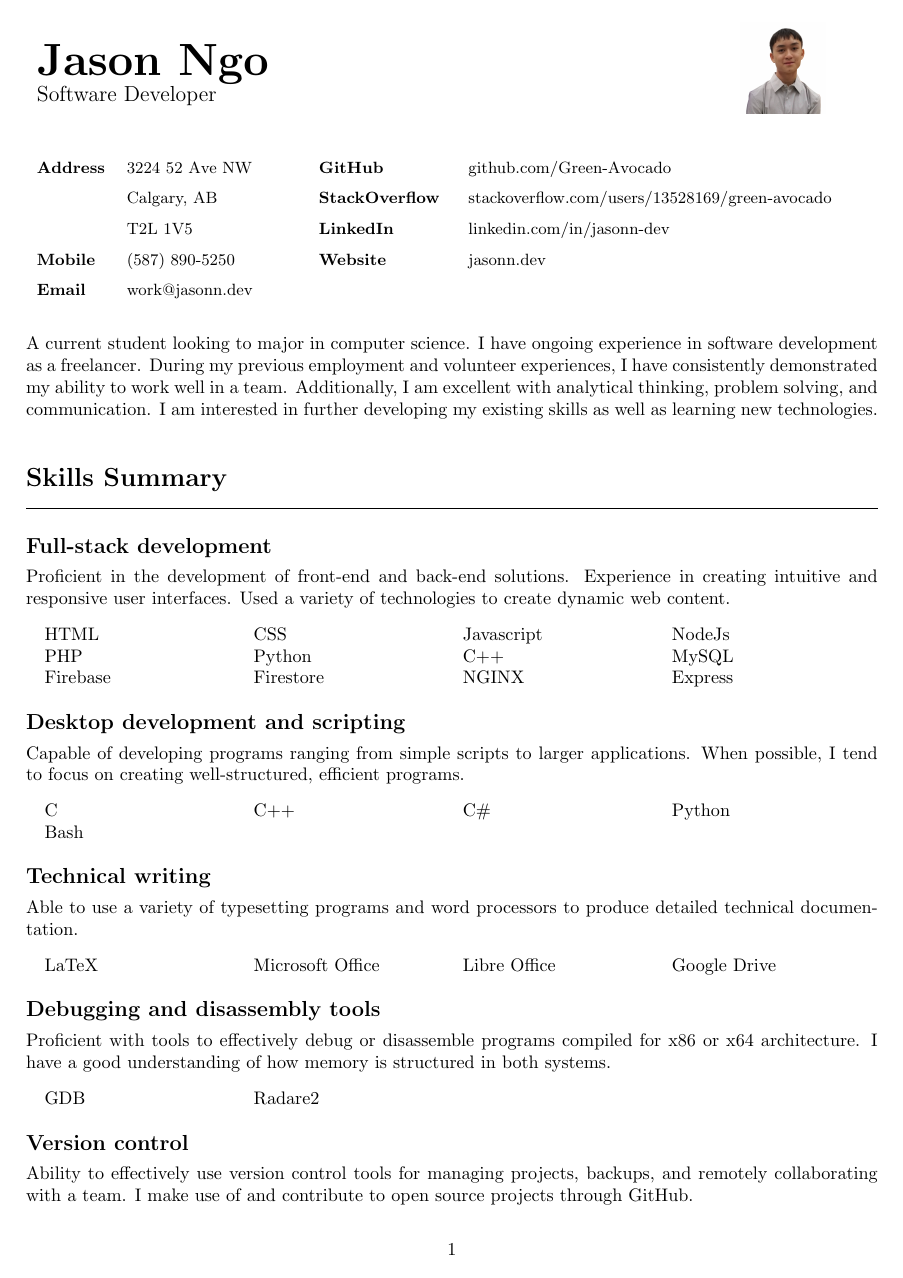
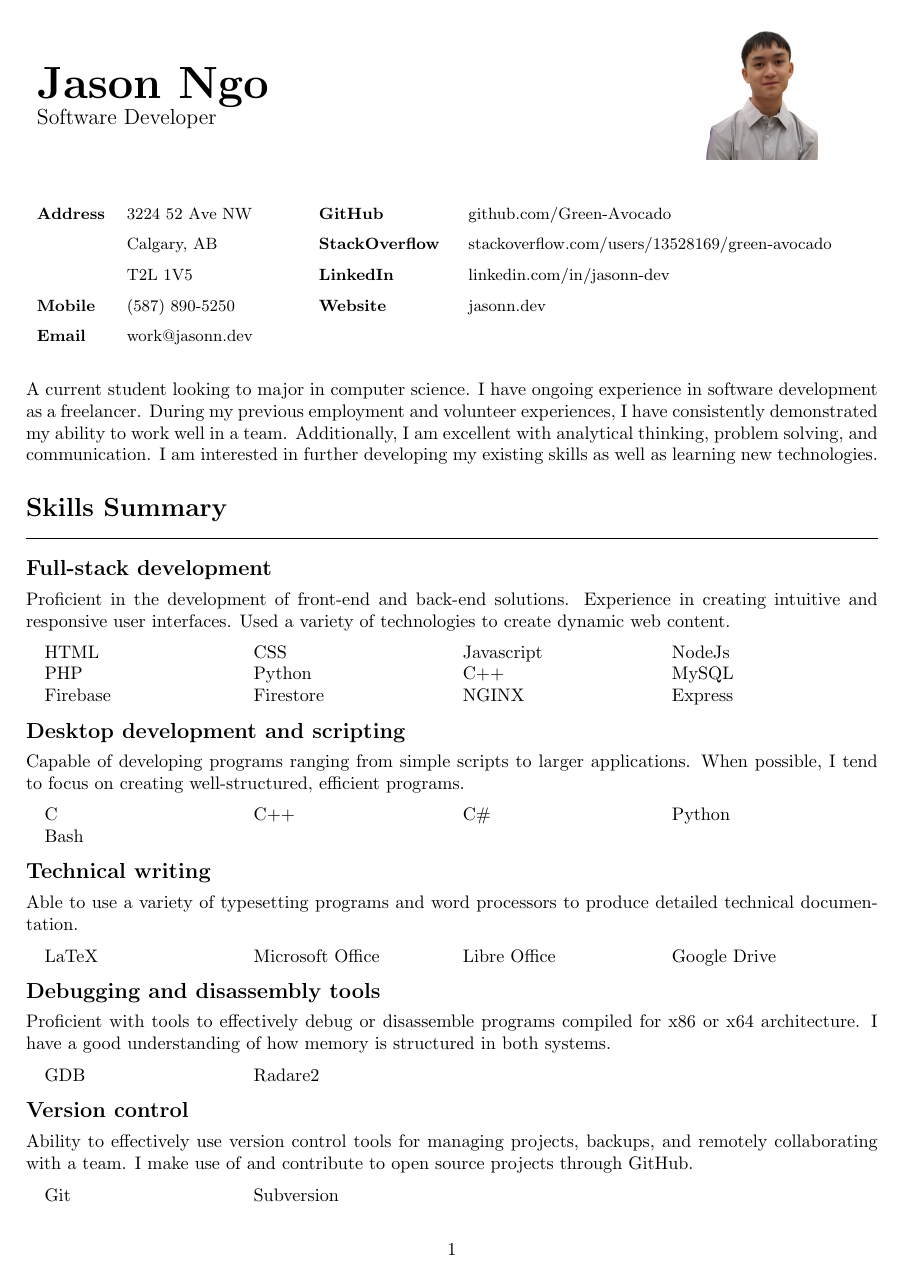
Before and after one commit to Green-Avocado/Resume, a LaTeX CV (cv/cv.tex): page 1 of 3. Compiled offline with pdfLaTeX.

Commit message:
feat: resized image and line spacing

```diff
--- a/cv/cv.tex
+++ b/cv/cv.tex
@@ -8,10 +8,10 @@
 
 \usepackage{titlesec}
     \titlespacing*{\section}
-        {0pt}{5ex}{0pt}
+        {0pt}{3ex}{0pt}
 
     \titlespacing*{\subsection}
-        {0pt}{2.5ex}{1ex}
+        {0pt}{1.5ex}{1ex}
 
 \setlength{\parindent}{0pt}
 
@@ -28,7 +28,7 @@
         {\large
         Software Developer}
         &
-        \includegraphics[width=0.1\textwidth]{../resources/pfp.png}
+        \includegraphics[width=0.15\textwidth]{../resources/pfp.png}
     \end{tabular}
 
     {\small%
```
Also changed, not shown: cv/cv.pdf.
